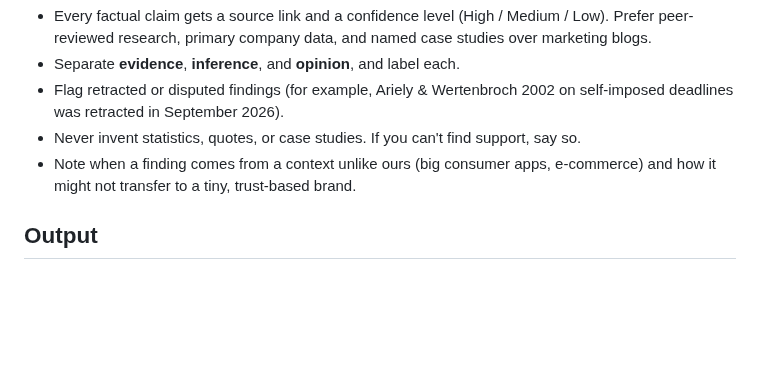
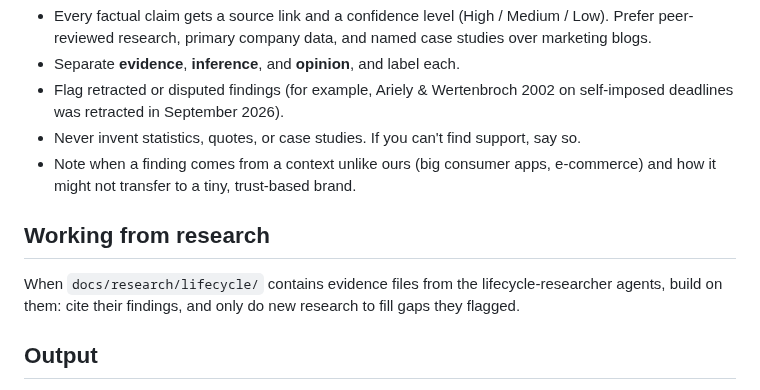
Before and after one commit to cwarloe/mr-life-manager, a Markdown page: .claude/agents/lifecycle-strategist.md, the part around the change. GitHub-like rendering; blank space fills up the shorter version.

```diff
--- a/.claude/agents/lifecycle-strategist.md
+++ b/.claude/agents/lifecycle-strategist.md
@@ -58,6 +58,12 @@ platform, or any account.
 - Note when a finding comes from a context unlike ours (big consumer apps,
   e-commerce) and how it might not transfer to a tiny, trust-based brand.
 
+## Working from research
+
+When `docs/research/lifecycle/` contains evidence files from the
+lifecycle-researcher agents, build on them: cite their findings, and only do new
+research to fill gaps they flagged.
+
 ## Output
 
 Write to `docs/research/lifecycle/`. Keep documents readable: plain US English,
```
Also changed, not shown: .claude/agents/lifecycle-researcher.md (added, +75 -0 lines).
